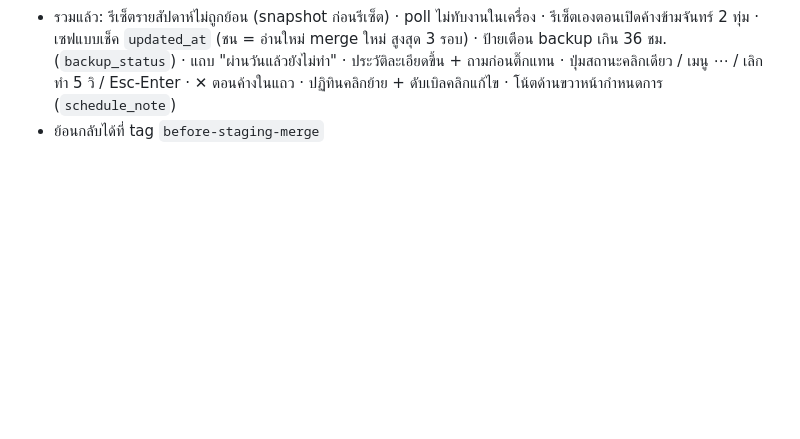
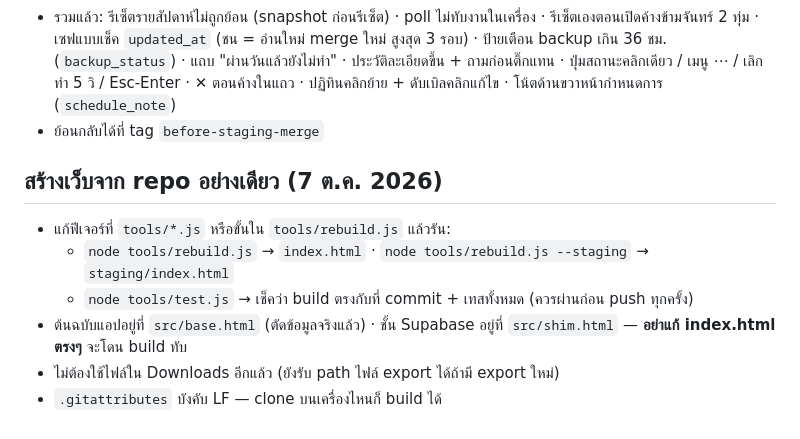
Before and after one commit to PHUPHA-KT/WEB_teamSec, a Markdown page: README-deploy.md, the part around the change. GitHub-like rendering; blank space fills up the shorter version.

Commit message:
Document building from src/ in the deploy notes
Co-Authored-By: Claude Opus 5.5 <noreply@anthropic.com>

```diff
--- a/README-deploy.md
+++ b/README-deploy.md
@@ -114,3 +114,11 @@ git push
 - `node tools/preview.js --data <backup.json>` เปิดได้ทั้ง `/` และ `/staging` storage จำลองมีเวอร์ชัน (ทดสอบเซฟชนกันได้)
 - รวมแล้ว: รีเซ็ตรายสัปดาห์ไม่ถูกย้อน (snapshot ก่อนรีเซ็ต) · poll ไม่ทับงานในเครื่อง · รีเซ็ตเองตอนเปิดค้างข้ามจันทร์ 2 ทุ่ม · เซฟแบบเช็ค `updated_at` (ชน = อ่านใหม่ merge ใหม่ สูงสุด 3 รอบ) · ป้ายเตือน backup เกิน 36 ชม. (`backup_status`) · แถบ "ผ่านวันแล้วยังไม่ทำ" · ประวัติละเอียดขึ้น + ถามก่อนติ๊กแทน · ปุ่มสถานะคลิกเดียว / เมนู ⋯ / เลิกทำ 5 วิ / Esc-Enter · ✕ ตอนค้างในแถว · ปฏิทินคลิกย้าย + ดับเบิลคลิกแก้ไข · โน้ตด้านขวาหน้ากำหนดการ (`schedule_note`)
 - ย้อนกลับได้ที่ tag `before-staging-merge`
+
+## สร้างเว็บจาก repo อย่างเดียว (7 ต.ค. 2026)
+- แก้ฟีเจอร์ที่ `tools/*.js` หรือขั้นใน `tools/rebuild.js` แล้วรัน:
+  - `node tools/rebuild.js` → `index.html` · `node tools/rebuild.js --staging` → `staging/index.html`
+  - `node tools/test.js` → เช็คว่า build ตรงกับที่ commit + เทสทั้งหมด (ควรผ่านก่อน push ทุกครั้ง)
+- ต้นฉบับแอปอยู่ที่ `src/base.html` (ตัดข้อมูลจริงแล้ว) · ชั้น Supabase อยู่ที่ `src/shim.html` — **อย่าแก้ index.html ตรงๆ** จะโดน build ทับ
+- ไม่ต้องใช้ไฟล์ใน Downloads อีกแล้ว (ยังรับ path ไฟล์ export ได้ถ้ามี export ใหม่)
+- `.gitattributes` บังคับ LF — clone บนเครื่องไหนก็ build ได้
```
